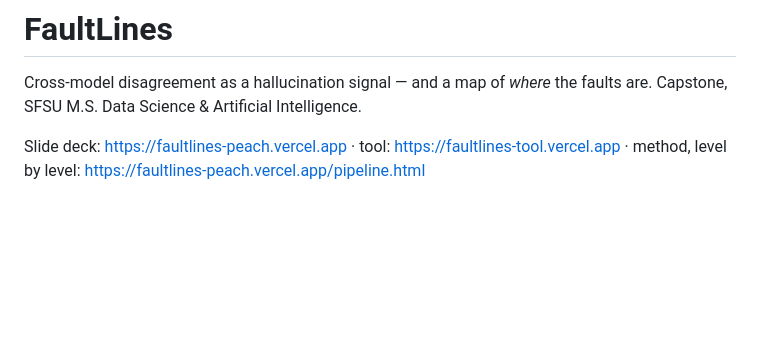
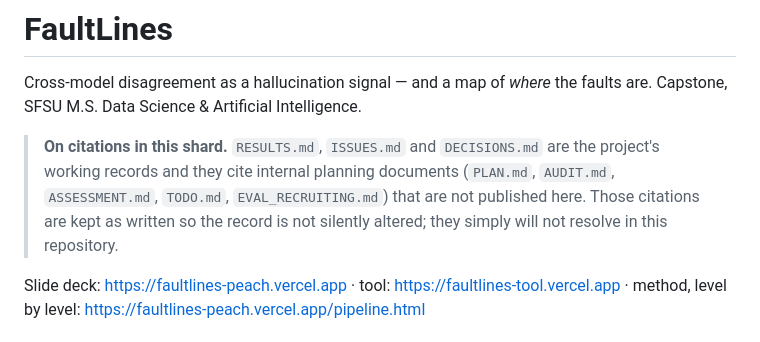
Before and after one commit to shiva-shivanibokka/faultlines-vis, a Markdown page: faultlines_project/README.md, the part around the change. Rendered like a GitHub page; blank space fills up the shorter version.

Commit message:
Disable a guaranteed-failing nightly cron / note unresolvable citations

```diff
--- a/faultlines_project/README.md
+++ b/faultlines_project/README.md
@@ -2,6 +2,12 @@
 
 Cross-model disagreement as a hallucination signal — and a map of *where* the
 faults are. Capstone, SFSU M.S. Data Science & Artificial Intelligence.
+
+> **On citations in this shard.** `RESULTS.md`, `ISSUES.md` and `DECISIONS.md`
+> are the project's working records and they cite internal planning documents
+> (`PLAN.md`, `AUDIT.md`, `ASSESSMENT.md`, `TODO.md`, `EVAL_RECRUITING.md`) that
+> are not published here. Those citations are kept as written so the record is
+> not silently altered; they simply will not resolve in this repository.
 
 Slide deck: <https://faultlines-peach.vercel.app> ·
 tool: <https://faultlines-tool.vercel.app> ·
```
